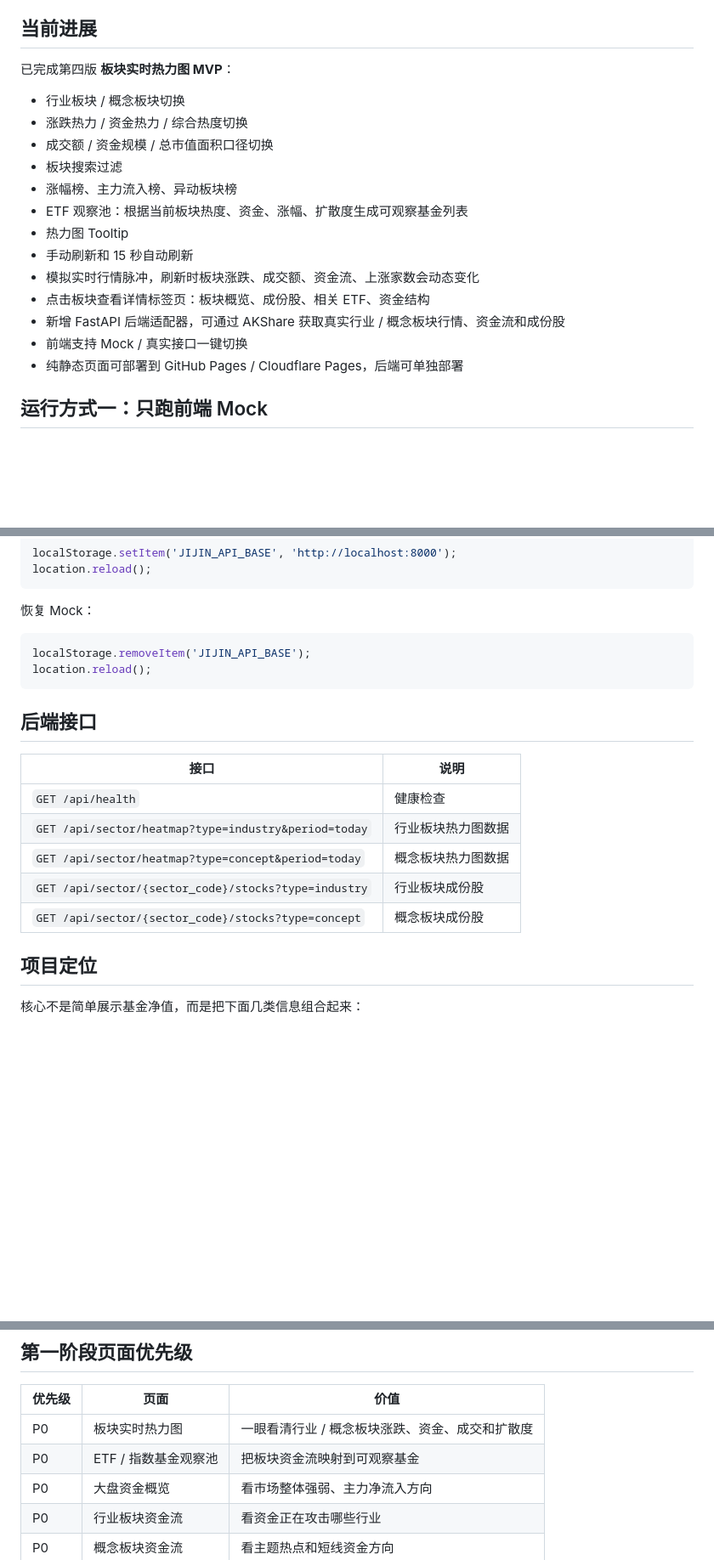
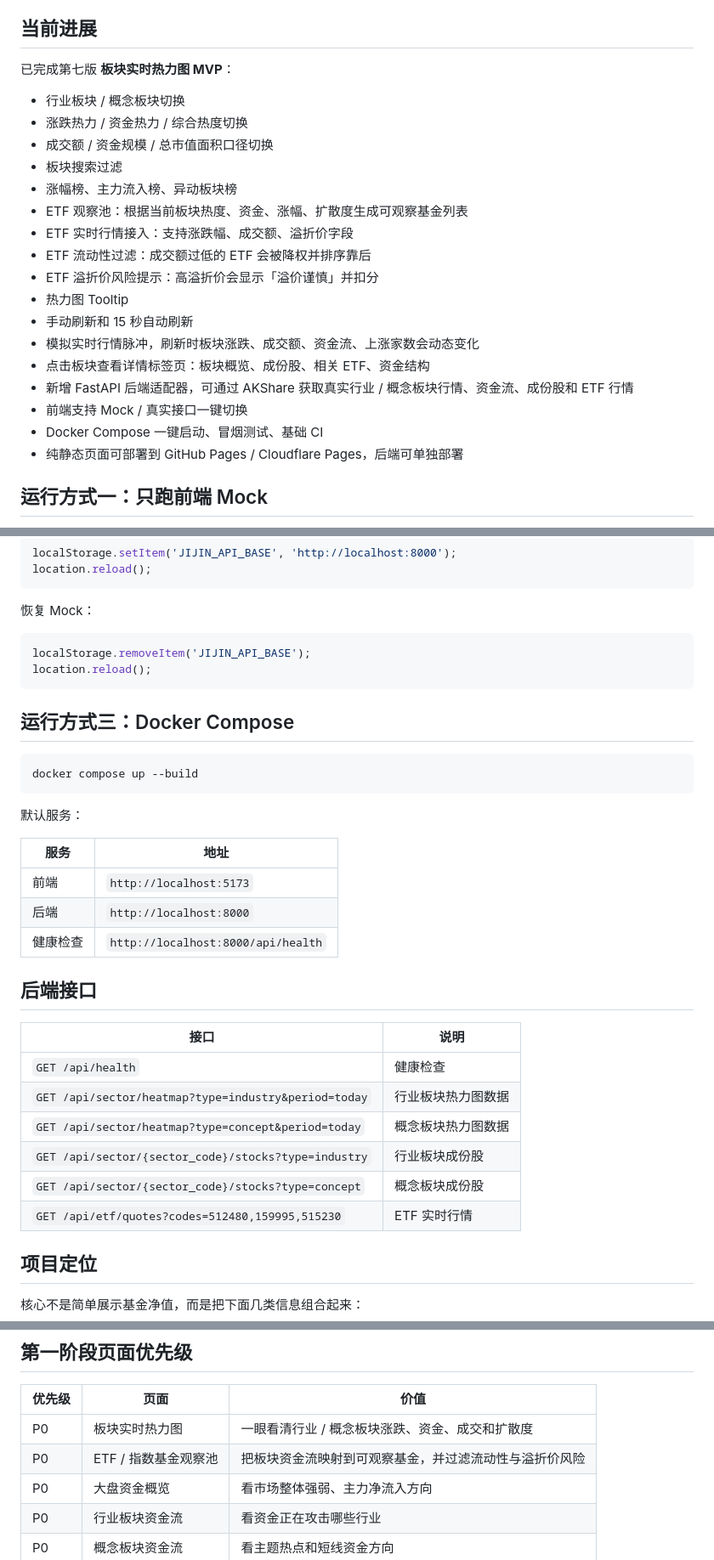
Before and after one commit to 1264585648/jijin-show, a Markdown page: README.md, 3 parts joined by grey strips. Shown at 85% size. GitHub-like rendering; blank space fills up the shorter version.

````diff
--- a/README.md
+++ b/README.md
@@ -6,7 +6,7 @@
 
 ## 当前进展
 
-已完成第四版 **板块实时热力图 MVP**：
+已完成第七版 **板块实时热力图 MVP**：
 
 - 行业板块 / 概念板块切换
 - 涨跌热力 / 资金热力 / 综合热度切换
@@ -14,12 +14,16 @@
 - 板块搜索过滤
 - 涨幅榜、主力流入榜、异动板块榜
 - ETF 观察池：根据当前板块热度、资金、涨幅、扩散度生成可观察基金列表
+- ETF 实时行情接入：支持涨跌幅、成交额、溢折价字段
+- ETF 流动性过滤：成交额过低的 ETF 会被降权并排序靠后
+- ETF 溢折价风险提示：高溢折价会显示「溢价谨慎」并扣分
 - 热力图 Tooltip
 - 手动刷新和 15 秒自动刷新
 - 模拟实时行情脉冲，刷新时板块涨跌、成交额、资金流、上涨家数会动态变化
 - 点击板块查看详情标签页：板块概览、成份股、相关 ETF、资金结构
-- 新增 FastAPI 后端适配器，可通过 AKShare 获取真实行业 / 概念板块行情、资金流和成份股
+- 新增 FastAPI 后端适配器，可通过 AKShare 获取真实行业 / 概念板块行情、资金流、成份股和 ETF 行情
 - 前端支持 Mock / 真实接口一键切换
+- Docker Compose 一键启动、冒烟测试、基础 CI
 - 纯静态页面可部署到 GitHub Pages / Cloudflare Pages，后端可单独部署
 
 ## 运行方式一：只跑前端 Mock
@@ -100,6 +104,20 @@ localStorage.removeItem('JIJIN_API_BASE');
 location.reload();
 ```
 
+## 运行方式三：Docker Compose
+
+```bash
+docker compose up --build
+```
+
+默认服务：
+
+| 服务 | 地址 |
+| --- | --- |
+| 前端 | `http://localhost:5173` |
+| 后端 | `http://localhost:8000` |
+| 健康检查 | `http://localhost:8000/api/health` |
+
 ## 后端接口
 
 | 接口 | 说明 |
@@ -109,6 +127,7 @@ location.reload();
 | `GET /api/sector/heatmap?type=concept&period=today` | 概念板块热力图数据 |
 | `GET /api/sector/{sector_code}/stocks?type=industry` | 行业板块成份股 |
 | `GET /api/sector/{sector_code}/stocks?type=concept` | 概念板块成份股 |
+| `GET /api/etf/quotes?codes=512480,159995,515230` | ETF 实时行情 |
 
 ## 项目定位
 
@@ -152,7 +174,7 @@ Tushare Pro：后期稳定归档层，有积分和权限门槛
 | 优先级 | 页面 | 价值 |
 | --- | --- | --- |
 | P0 | 板块实时热力图 | 一眼看清行业 / 概念板块涨跌、资金、成交和扩散度 |
-| P0 | ETF / 指数基金观察池 | 把板块资金流映射到可观察基金 |
+| P0 | ETF / 指数基金观察池 | 把板块资金流映射到可观察基金，并过滤流动性与溢折价风险 |
 | P0 | 大盘资金概览 | 看市场整体强弱、主力净流入方向 |
 | P0 | 行业板块资金流 | 看资金正在攻击哪些行业 |
 | P0 | 概念板块资金流 | 看主题热点和短线资金方向 |
````
Also changed, not shown: other parts of README.md (+27 -6 lines).
